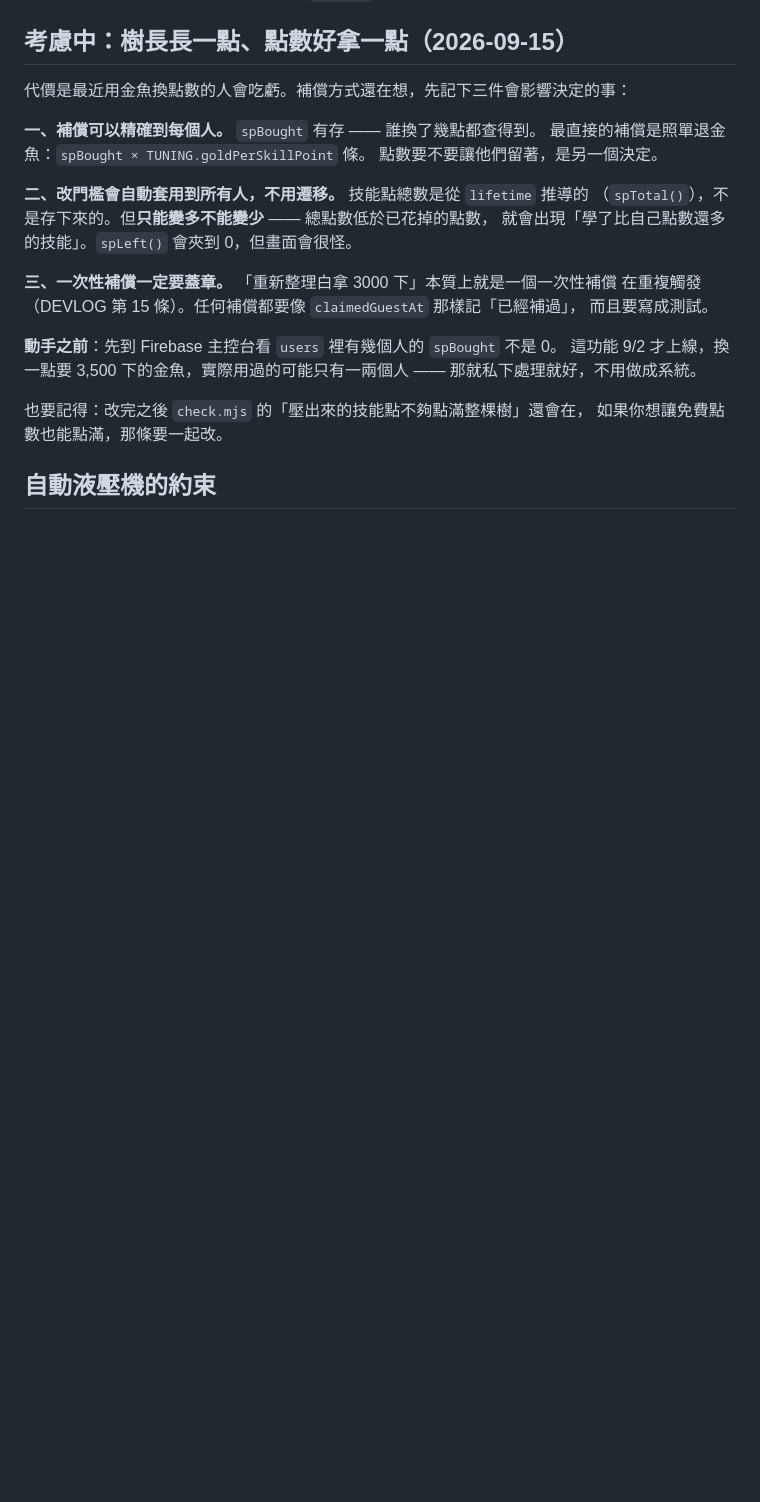
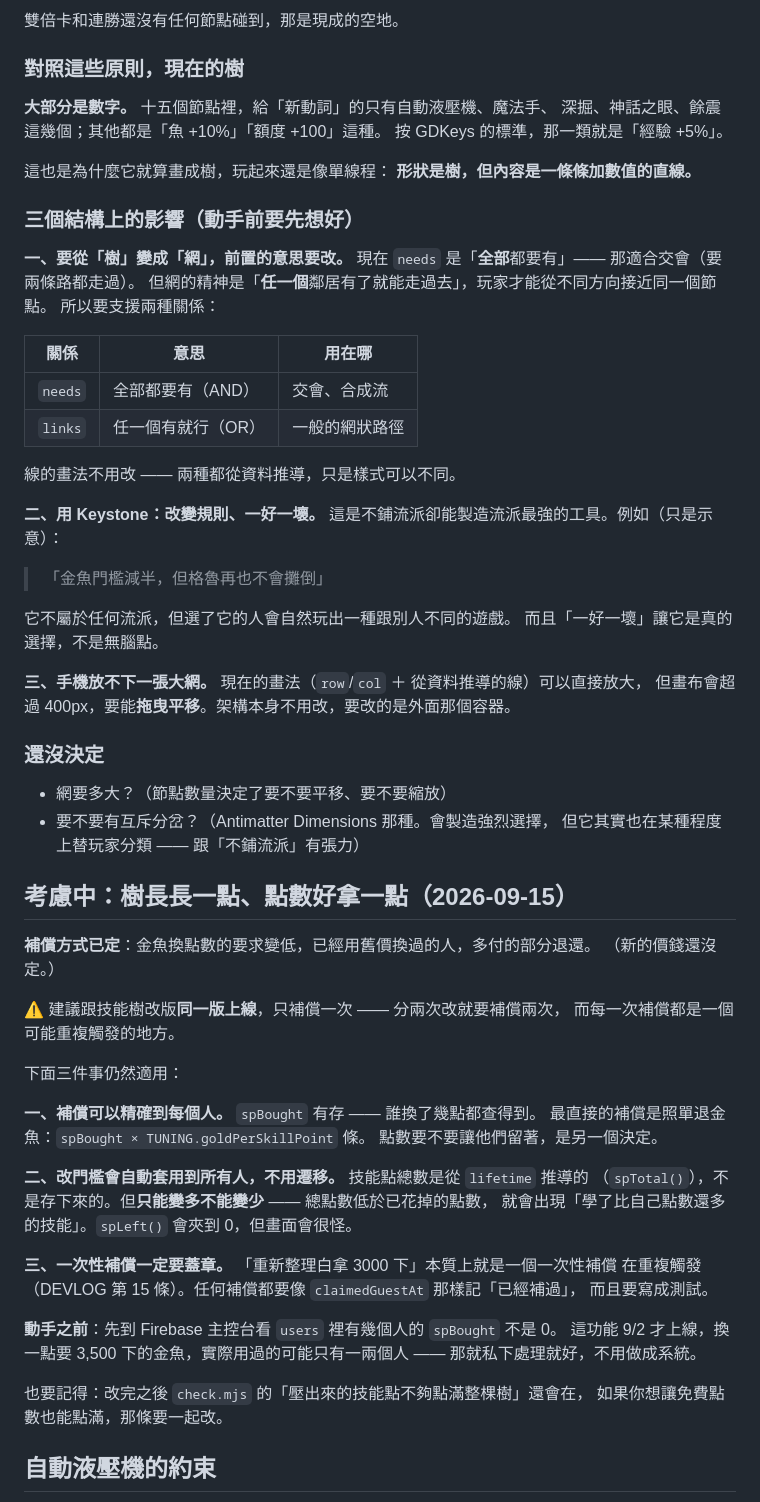
Before and after one commit to Methane1018/popgru, a Markdown page: docs/SKILLTREE.md, the part around one of its changes. Drawn GitHub-style; blank space fills up the shorter version.

```diff
--- a/docs/SKILLTREE.md
+++ b/docs/SKILLTREE.md
@@ -150,6 +201,54 @@ v0.9 之前連勝歸零、數字倒退的災難全都出在「絕對值欄位被
+雙倍卡和連勝還沒有任何節點碰到，那是現成的空地。
+
+### 對照這些原則，現在的樹
+
+**大部分是數字。** 十五個節點裡，給「新動詞」的只有自動液壓機、魔法手、
+深掘、神話之眼、餘震這幾個；其他都是「魚 +10%」「額度 +100」這種。
+按 GDKeys 的標準，那一類就是「經驗 +5%」。
+
+這也是為什麼它就算畫成樹，玩起來還是像單線程：
+**形狀是樹，但內容是一條條加數值的直線。**
+
+### 三個結構上的影響（動手前要先想好）
+
+**一、要從「樹」變成「網」，前置的意思要改。**
+現在 `needs` 是「**全部**都要有」—— 那適合交會（要兩條路都走過）。
+但網的精神是「**任一個**鄰居有了就能走過去」，玩家才能從不同方向接近同一個節點。
+所以要支援兩種關係：
+
+| 關係 | 意思 | 用在哪 |
+|---|---|---|
+| `needs` | 全部都要有（AND） | 交會、合成流 |
+| `links` | 任一個有就行（OR） | 一般的網狀路徑 |
+
+線的畫法不用改 —— 兩種都從資料推導，只是樣式可以不同。
+
+**二、用 Keystone：改變規則、一好一壞。**
+這是不鋪流派卻能製造流派最強的工具。例如（只是示意）：
+> 「金魚門檻減半，但格魯再也不會攤倒」
+
+它不屬於任何流派，但選了它的人會自然玩出一種跟別人不同的遊戲。
+而且「一好一壞」讓它是真的選擇，不是無腦點。
+
+**三、手機放不下一張大網。**
+現在的畫法（`row`/`col` ＋ 從資料推導的線）可以直接放大，
+但畫布會超過 400px，要能**拖曳平移**。架構本身不用改，要改的是外面那個容器。
+
+### 還沒決定
+
+- 網要多大？（節點數量決定了要不要平移、要不要縮放）
+- 要不要有互斥分岔？（Antimatter Dimensions 那種。會製造強烈選擇，
+  但它其實也在某種程度上替玩家分類 —— 跟「不鋪流派」有張力）
+
 ## 考慮中：樹長長一點、點數好拿一點（2026-09-15）
 
-代價是最近用金魚換點數的人會吃虧。補償方式還在想，先記下三件會影響決定的事：
+**補償方式已定**：金魚換點數的要求變低，已經用舊價換過的人，多付的部分退還。
+（新的價錢還沒定。）
+
+⚠️ 建議跟技能樹改版**同一版上線**，只補償一次 —— 分兩次改就要補償兩次，
+而每一次補償都是一個可能重複觸發的地方。
+
+下面三件事仍然適用：
 
 **一、補償可以精確到每個人。** `spBought` 有存 —— 誰換了幾點都查得到。
 最直接的補償是照單退金魚：`spBought × TUNING.goldPerSkillPoint` 條。
```
Also changed, not shown: other parts of docs/SKILLTREE.md (+51 -0 lines).
